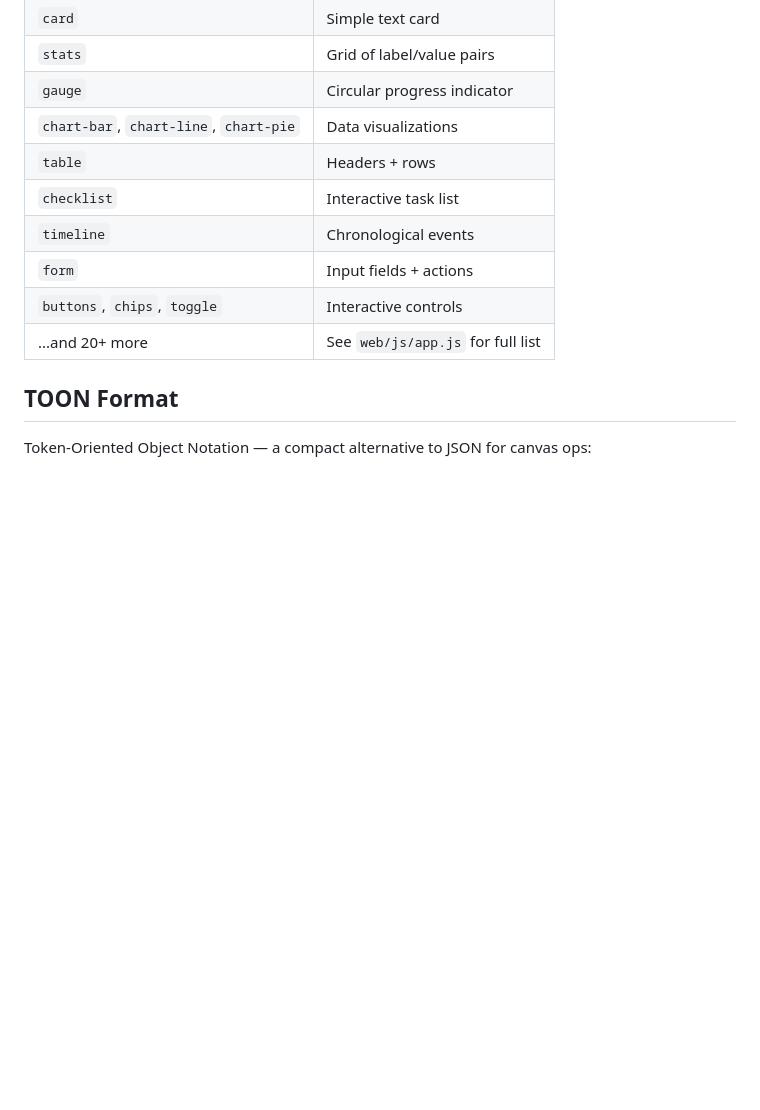
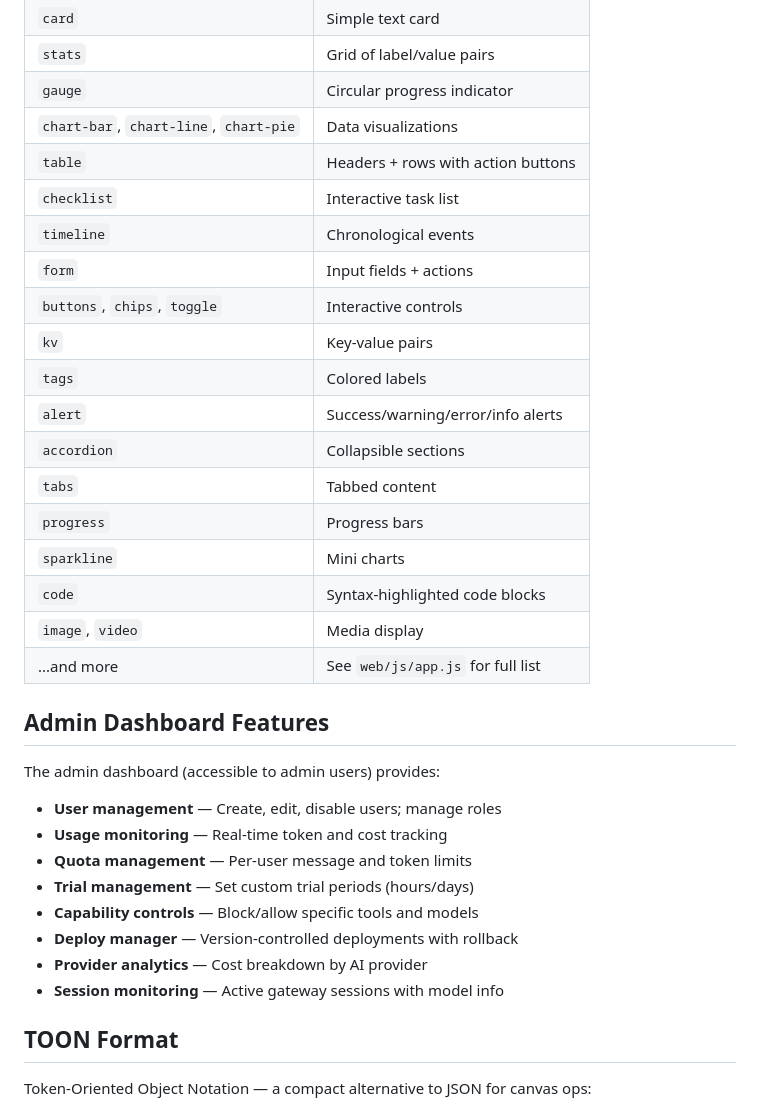
Before and after one commit to yassinebkr/scratchy-v0, a Markdown page: README.md, the part around one of its changes. GitHub-like rendering; blank space fills up the shorter version.

```diff
--- a/README.md
+++ b/README.md
@@ -68,12 +91,34 @@ docs/             → Design docs and phase specs
 | `stats` | Grid of label/value pairs |
 | `gauge` | Circular progress indicator |
 | `chart-bar`, `chart-line`, `chart-pie` | Data visualizations |
-| `table` | Headers + rows |
+| `table` | Headers + rows with action buttons |
 | `checklist` | Interactive task list |
 | `timeline` | Chronological events |
 | `form` | Input fields + actions |
 | `buttons`, `chips`, `toggle` | Interactive controls |
-| ...and 20+ more | See `web/js/app.js` for full list |
+| `kv` | Key-value pairs |
+| `tags` | Colored labels |
+| `alert` | Success/warning/error/info alerts |
+| `accordion` | Collapsible sections |
+| `tabs` | Tabbed content |
+| `progress` | Progress bars |
+| `sparkline` | Mini charts |
+| `code` | Syntax-highlighted code blocks |
+| `image`, `video` | Media display |
+| ...and more | See `web/js/app.js` for full list |
+
+## Admin Dashboard Features
+
+The admin dashboard (accessible to admin users) provides:
+
+- **User management** — Create, edit, disable users; manage roles
+- **Usage monitoring** — Real-time token and cost tracking
+- **Quota management** — Per-user message and token limits
+- **Trial management** — Set custom trial periods (hours/days)
+- **Capability controls** — Block/allow specific tools and models
+- **Deploy manager** — Version-controlled deployments with rollback
+- **Provider analytics** — Cost breakdown by AI provider
+- **Session monitoring** — Active gateway sessions with model info
 
 ## TOON Format
 
```
Also changed, not shown: other parts of README.md (+23 -0 lines).
